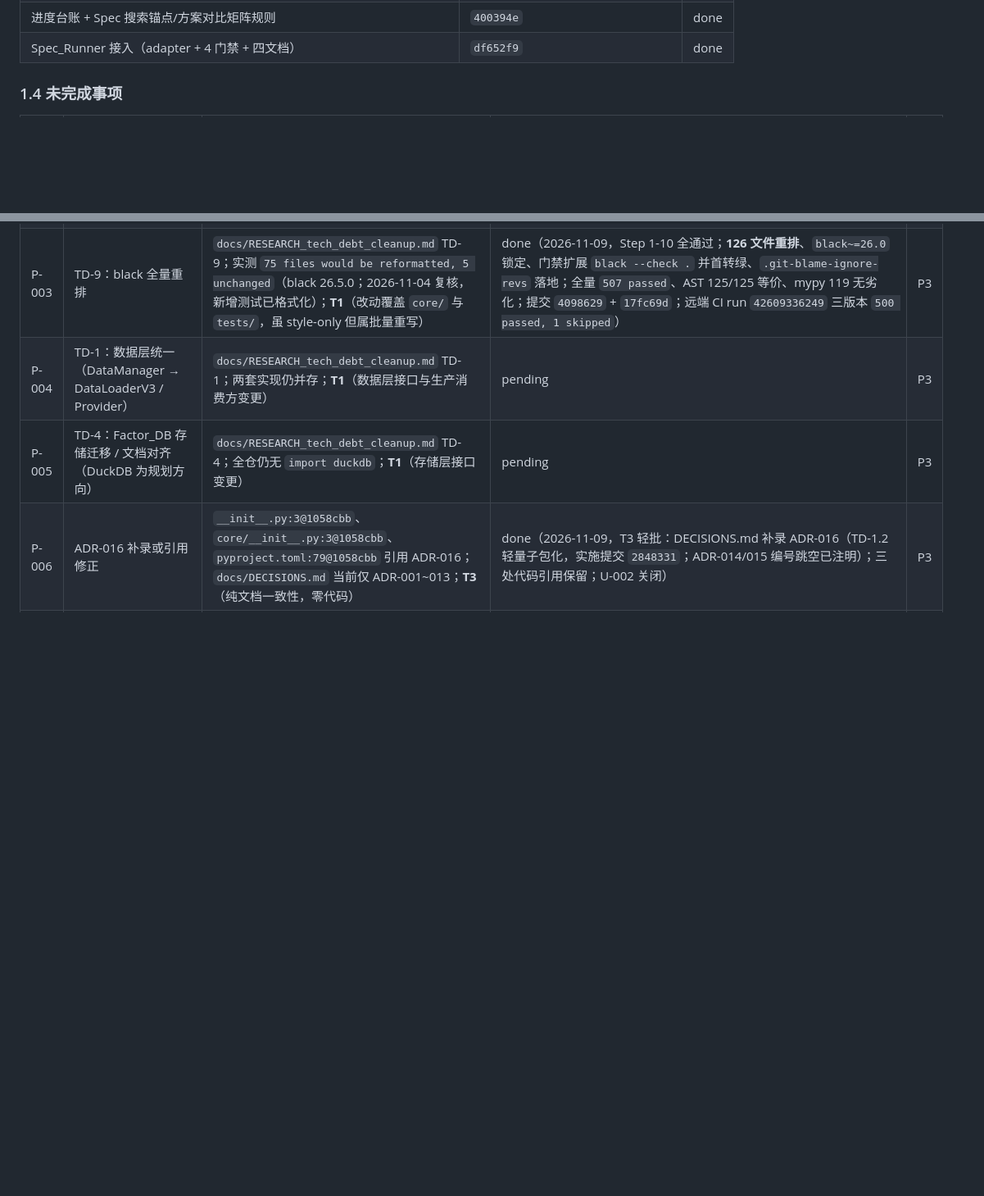
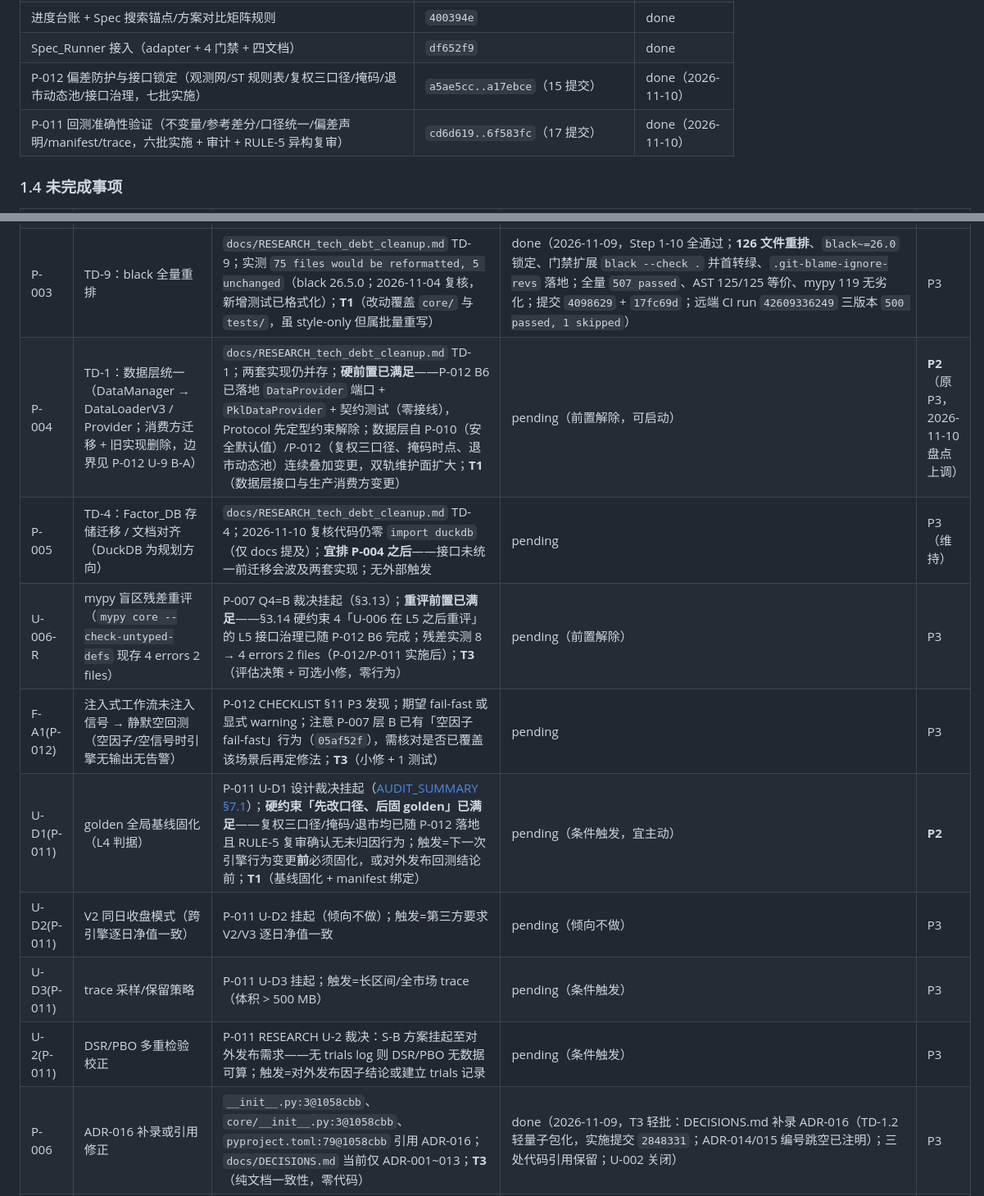
Before and after one commit to StormstoutLau/Factor_Trading, a Markdown page: docs/PROGRESS.md, 2 parts joined by grey strips. Shown at 82% size. Drawn GitHub-style; blank space fills up the shorter version.

```diff
--- a/docs/PROGRESS.md
+++ b/docs/PROGRESS.md
@@ -45,6 +47,8 @@
 | TD-1.2 轻量子包化；历史文档存档标注；LLM 风险文档扩充；Web 主题统一；DECISIONS/SPEC_STANDARD 入库 | `2848331`、`c14cab6`、`1321a8e`、`8607c82`、`1058cbb` | done |
 | 进度台账 + Spec 搜索锚点/方案对比矩阵规则 | `400394e` | done |
 | Spec_Runner 接入（adapter + 4 门禁 + 四文档） | `df652f9` | done |
+| P-012 偏差防护与接口锁定（观测网/ST 规则表/复权三口径/掩码/退市动态池/接口治理，七批实施） | `a5ae5cc..a17ebce`（15 提交） | done（2026-11-10） |
+| P-011 回测准确性验证（不变量/参考差分/口径统一/偏差声明/manifest/trace，六批实施 + 审计 + RULE-5 异构复审） | `cd6d619..6f583fc`（17 提交） | done（2026-11-10） |
 
 ### 1.4 未完成事项
 
@@ -53,8 +57,14 @@
 | P-001 | TD-3 Stage 3：移除 `core/engine.py` | `docs/RESEARCH_tech_debt_cleanup.md` TD-3；实测 10 个实际导入文件（6 examples + 4 tests），`core/__init__.py` 仅注释提及；**T1**（Layer-1：删除 `core/engine.py` 并迁移 `tests/`、`examples/`） | done（2026-11-09，Step 1-10 全通过；本地 `507 passed`、black 72 / mypy 119 新基线；`ccd0c98`；远端 CI run `42598775895` 三版本 `500 passed, 1 skipped`） | P2 |
 | P-002 | TD-2：`core/config_v2.py` 冻结标注 | `docs/RESEARCH_tech_debt_cleanup.md` TD-2；当前文件无 `冻结/frozen/TD-2` 标注；**T3**（docstring-only，零运行时行为；路径不落在 scripts/tests/tools/workflows） | done（2026-11-09，T3 轻批：module docstring 落地 ⚠️ FROZEN/TD-2 冻结声明 + 冻结期间约束 + 再激活条件，口径对齐 ARCHITECTURE「⚠️ 冻结（零生产引用）」；`py_compile` exit 0，全量 507 passed，零代码行变更） | P2 |
 | P-003 | TD-9：black 全量重排 | `docs/RESEARCH_tech_debt_cleanup.md` TD-9；实测 `75 files would be reformatted, 5 unchanged`（black 26.5.0；2026-11-04 复核，新增测试已格式化）；**T1**（改动覆盖 `core/` 与 `tests/`，虽 style-only 但属批量重写） | done（2026-11-09，Step 1-10 全通过；**126 文件重排**、`black~=26.0` 锁定、门禁扩展 `black --check .` 并首转绿、`.git-blame-ignore-revs` 落地；全量 `507 passed`、AST 125/125 等价、mypy 119 无劣化；提交 `4098629` + `17fc69d`；远端 CI run `42609336249` 三版本 `500 passed, 1 skipped`） | P3 |
-| P-004 | TD-1：数据层统一（DataManager → DataLoaderV3 / Provider） | `docs/RESEARCH_tech_debt_cleanup.md` TD-1；两套实现仍并存；**T1**（数据层接口与生产消费方变更） | pending | P3 |
-| P-005 | TD-4：Factor_DB 存储迁移 / 文档对齐（DuckDB 为规划方向） | `docs/RESEARCH_tech_debt_cleanup.md` TD-4；全仓仍无 `import duckdb`；**T1**（存储层接口变更） | pending | P3 |
+| P-004 | TD-1：数据层统一（DataManager → DataLoaderV3 / Provider；消费方迁移 + 旧实现删除，边界见 P-012 U-9 B-A） | `docs/RESEARCH_tech_debt_cleanup.md` TD-1；两套实现仍并存；**硬前置已满足**——P-012 B6 已落地 `DataProvider` 端口 + `PklDataProvider` + 契约测试（零接线），Protocol 先定型约束解除；数据层自 P-010（安全默认值）/P-012（复权三口径、掩码时点、退市动态池）连续叠加变更，双轨维护面扩大；**T1**（数据层接口与生产消费方变更） | pending（前置解除，可启动） | **P2**（原 P3，2026-11-10 盘点上调） |
+| P-005 | TD-4：Factor_DB 存储迁移 / 文档对齐（DuckDB 为规划方向） | `docs/RESEARCH_tech_debt_cleanup.md` TD-4；2026-11-10 复核代码仍零 `import duckdb`（仅 docs 提及）；**宜排 P-004 之后**——接口未统一前迁移会波及两套实现；无外部触发 | pending | P3（维持） |
+| U-006-R | mypy 盲区残差重评（`mypy core --check-untyped-defs` 现存 4 errors 2 files） | P-007 Q4=B 裁决挂起（§3.13）；**重评前置已满足**——§3.14 硬约束 4「U-006 在 L5 之后重评」的 L5 接口治理已随 P-012 B6 完成；残差实测 8 → 4 errors 2 files（P-012/P-011 实施后）；**T3**（评估决策 + 可选小修，零行为） | pending（前置解除） | P3 |
+| F-A1(P-012) | 注入式工作流未注入信号 → 静默空回测（空因子/空信号时引擎无输出无告警） | P-012 CHECKLIST §11 P3 发现；期望 fail-fast 或显式 warning；注意 P-007 层 B 已有「空因子 fail-fast」行为（`05af52f`），需核对是否已覆盖该场景后再定修法；**T3**（小修 + 1 测试） | pending | P3 |
+| U-D1(P-011) | golden 全局基线固化（L4 判据） | P-011 U-D1 设计裁决挂起（[AUDIT_SUMMARY §7.1](AUDIT_SUMMARY_backtest_validation.md)）；**硬约束「先改口径、后固 golden」已满足**——复权三口径/掩码/退市均已随 P-012 落地且 RULE-5 复审确认无未归因行为；触发=下一次引擎行为变更**前**必须固化，或对外发布回测结论前；**T1**（基线固化 + manifest 绑定） | pending（条件触发，宜主动） | **P2** |
+| U-D2(P-011) | V2 同日收盘模式（跨引擎逐日净值一致） | P-011 U-D2 挂起（倾向不做）；触发=第三方要求 V2/V3 逐日净值一致 | pending（倾向不做） | P3 |
+| U-D3(P-011) | trace 采样/保留策略 | P-011 U-D3 挂起；触发=长区间/全市场 trace（体积 > 500 MB） | pending（条件触发） | P3 |
+| U-2(P-011) | DSR/PBO 多重检验校正 | P-011 RESEARCH U-2 裁决：S-B 方案挂起至对外发布需求——无 trials log 则 DSR/PBO 无数据可算；触发=对外发布因子结论或建立 trials 记录 | pending（条件触发） | P3 |
 | P-006 | ADR-016 补录或引用修正 | `__init__.py:3@1058cbb`、`core/__init__.py:3@1058cbb`、`pyproject.toml:79@1058cbb` 引用 ADR-016；`docs/DECISIONS.md` 当前仅 ADR-001~013；**T3**（纯文档一致性，零代码） | done（2026-11-09，T3 轻批：DECISIONS.md 补录 ADR-016（TD-1.2 轻量子包化，实施提交 `2848331`；ADR-014/015 编号跳空已注明）；三处代码引用保留；U-002 关闭） | P3 |
 | P-007 | mypy 基线清理（`core` 168 errors / 20 files） | `python312 -m mypy --explicit-package-bases core`（E1，2026-11-04）；`mypy-check` 门禁当前预期 fail | done（2026-11-09 **层 A**：16 个非引擎文件 **26 → 0**；mypy **119 → 93**；修复 **4 处真实缺陷**（A-1 `remove_monitor` NameError / A-2 `analyze_market_contagion` AttributeError / A-3 `create_trigger` TypeError / A-4 `_load_auxiliary_data` 重复定义）+ 4 处 B 类防御；新增 3 项 smoke（507 → 510 passed）；`e0247ce`）。**2026-11-10 层 B 完成**：引擎三件套 `93 → 0`（engine_v2 54 / engine_v3_vector 26 / factory 13）+ 盲区口径 **102 → 8**（engine_v2 6 / data_v3 2，Q3=A 未打开）；协议真实化（`get_snapshots -> list[PortfolioSnapshot]`、`ITradeLog` 最小协议 + `trade_log` 只读 property）；2 项行为变更（空因子 fail-fast、`_generate_results` 未 setup 守卫）；新增 2 项 smoke（**514 → 516 passed**）；`mypy-check` 门禁 verdict=pass(0)，**U-006 按 Q4=B 保持挂起**，下一批次重评；主提交 `05af52f`，远端 CI run `42666962752` 三 job `509 passed, 1 skipped`） | P3 |
 | P-008 | P0 环境规范化：U-001 + U-005 | 默认后端全量 `1 failed, 508 passed`，栈 `engine_v2 → analytics.generate_report → plt.figure → _backend_tk → tk.Tk`；默认 `python`=Anaconda 3.13.5 缺 `cvxpy`；CI 已存在 `.github/workflows/tests.yml`（未设 `MPLBACKEND`）；**T1**（Layer-1：`.github/workflows/` + README） | done（2026-11-05，Step 1-10 全通过；`06e9e11`；本地 U-001 达成、远端红为既有环境缺失见 P-009） | P1 |
```
Also changed, not shown: other parts of docs/PROGRESS.md (+18 -4 lines).
